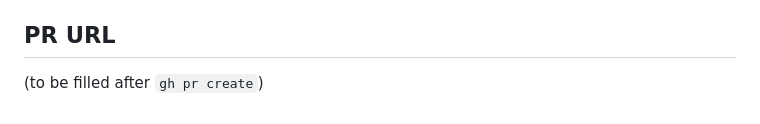
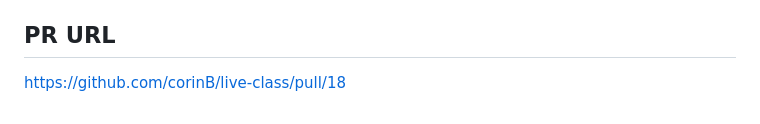
Before and after one commit to corinB/live-class, a Markdown page: reports/09_blueprint-executor-worker_2026-05-12.md, the part around the change. GitHub-like rendering.

Commit message:
docs(task-09): add PR URL to report
Co-Authored-By: Claude Sonnet 4.6 <noreply@anthropic.com>

```diff
--- a/reports/09_blueprint-executor-worker_2026-05-12.md
+++ b/reports/09_blueprint-executor-worker_2026-05-12.md
@@ -52,4 +52,4 @@
 
 ## PR URL
 
-(to be filled after `gh pr create`)
+https://github.com/corinB/live-class/pull/18
```
